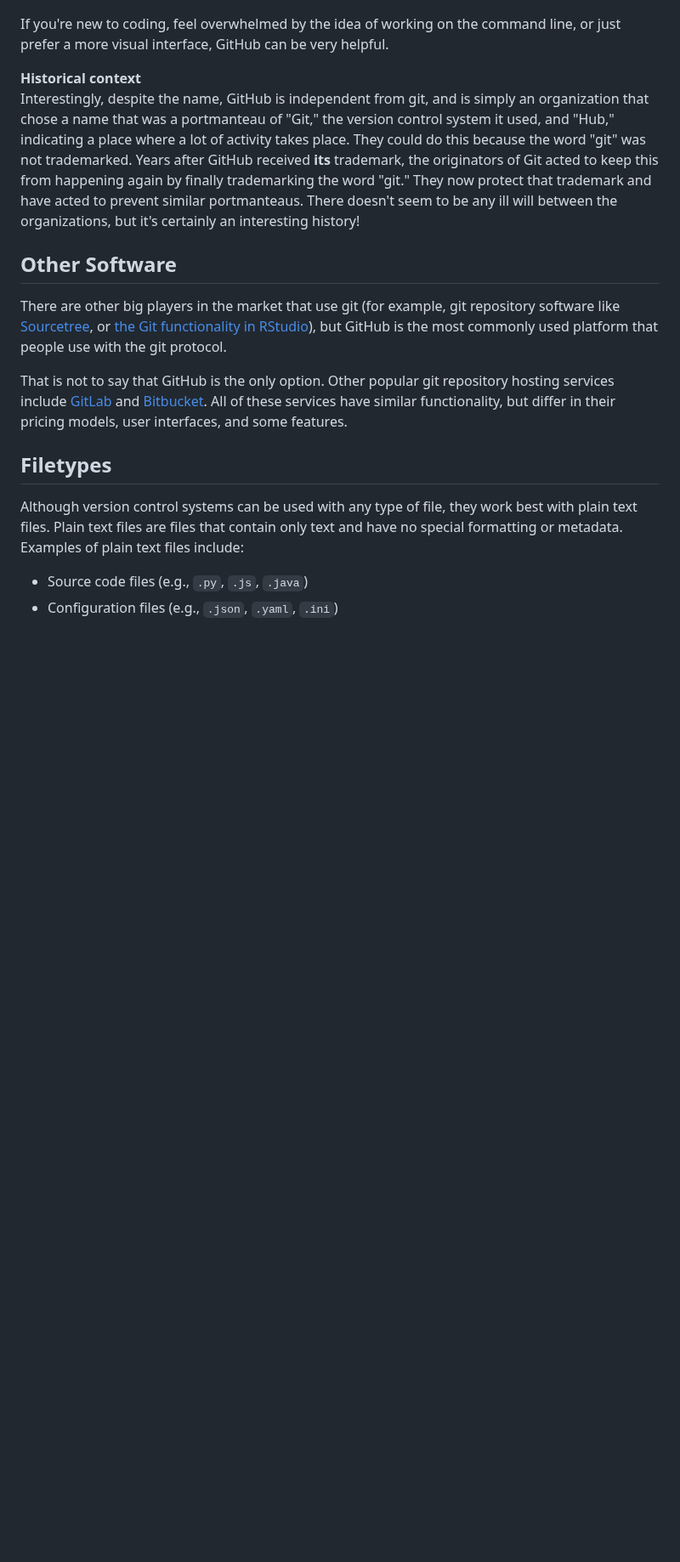
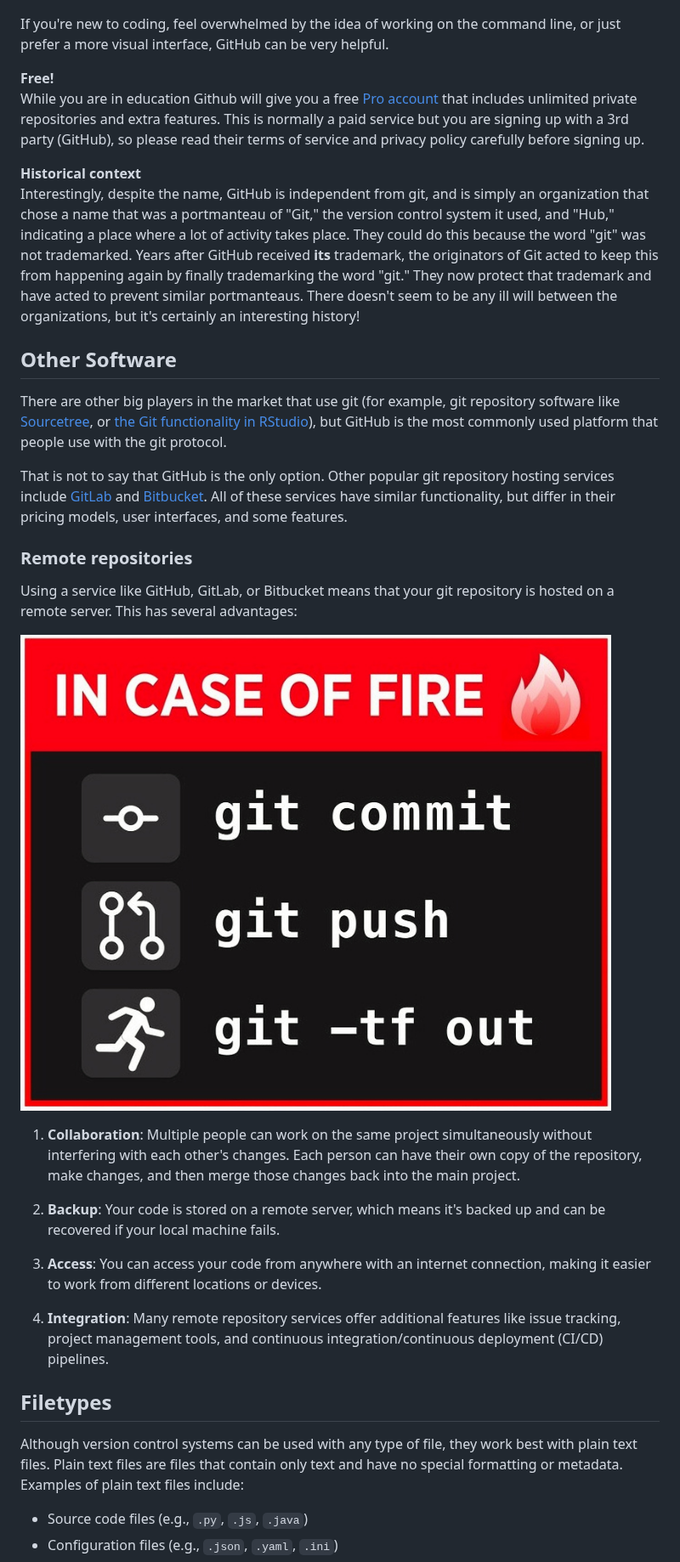
Before and after one commit to dscroft/wm9QF_programming_for_artificial_intelligence_labs, a Markdown page: git_intro/git_intro.md, the part around one of its changes. Shown at 85% size. Drawn GitHub-style; pictures changed too: git_intro/media/git_sticker_large.jpg (added); blank space fills up the shorter version.

Commit message:
MVP git intro materials

```diff
--- a/git_intro/git_intro.md
+++ b/git_intro/git_intro.md
@@ -153,6 +153,14 @@ While git by itself is great at version control and keeping track of your change
 
 If you're new to coding, feel overwhelmed by the idea of working on the command line, or just prefer a more visual interface, GitHub can be very helpful.
 
+<div class = "cool-fact">
+<b style="color: rgb(var(--color-highlight));">Free!</b><br>
+
+While you are in education Github will give you a free [Pro account](https://github.com/education/students) that includes unlimited private repositories and extra features.
+This is normally a paid service but you are signing up with a 3rd party (GitHub), so please read their terms of service and privacy policy carefully before signing up.
+
+</div>
+
 <div class = "history">
 <b style="color: rgb(var(--color-highlight));">Historical context</b><br>
 
@@ -160,12 +168,30 @@ Interestingly, despite the name, GitHub is independent from git, and is simply a
 
 </div>
 
+
 Other Software
 ----
 
 There are other big players in the market that use git (for example, git repository software like [Sourcetree](https://www.sourcetreeapp.com/), or [the Git functionality in RStudio](https://happygitwithr.com/index.html)), but GitHub is the most commonly used platform that people use with the git protocol.
 
 That is not to say that GitHub is the only option. Other popular git repository hosting services include [GitLab](https://about.gitlab.com/) and [Bitbucket](https://bitbucket.org/product). All of these services have similar functionality, but differ in their pricing models, user interfaces, and some features.
+
+### Remote repositories
+
+Using a service like GitHub, GitLab, or Bitbucket means that your git repository is hosted on a remote server. This has several advantages:
+
+<!-- style="max-width: 300px; margin: auto;" -->
+![In case of fire, git commit, git push, git out](media/git_sticker_large.jpg)
+
+1. **Collaboration**: Multiple people can work on the same project simultaneously without interfering with each other's changes. Each person can have their own copy of the repository, make changes, and then merge those changes back into the main project.
+
+2. **Backup**: Your code is stored on a remote server, which means it's backed up and can be recovered if your local machine fails.
+
+3. **Access**: You can access your code from anywhere with an internet connection, making it easier to work from different locations or devices.
+
+4. **Integration**: Many remote repository services offer additional features like issue tracking, project management tools, and continuous integration/continuous deployment (CI/CD) pipelines.
+
+
 
 
 ## Filetypes
```
Also changed, not shown: other parts of git_intro/git_intro.md (+1 -4 lines), git_intro/media/phd101212s.png (added), 3 other files.
